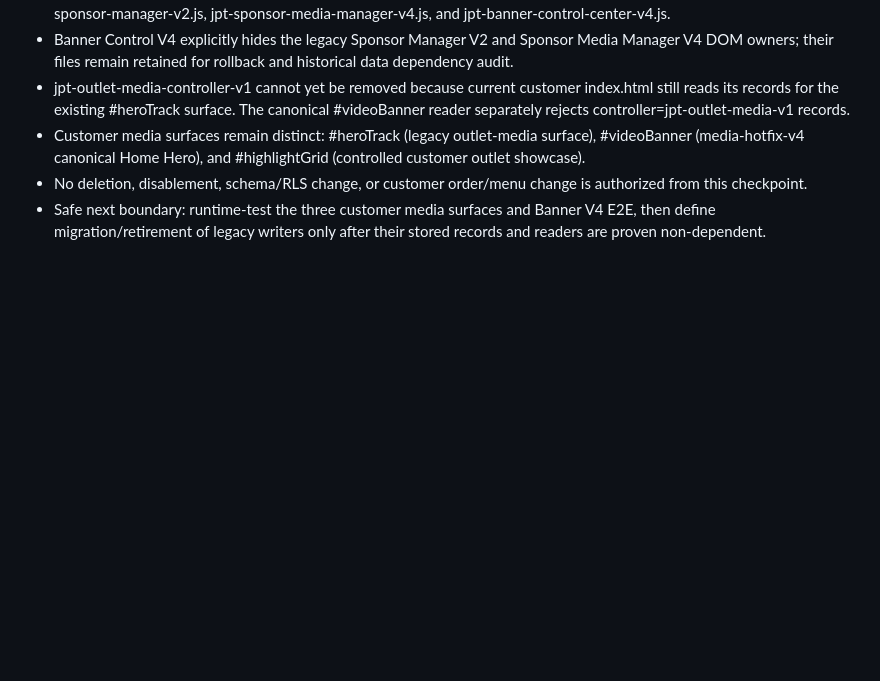
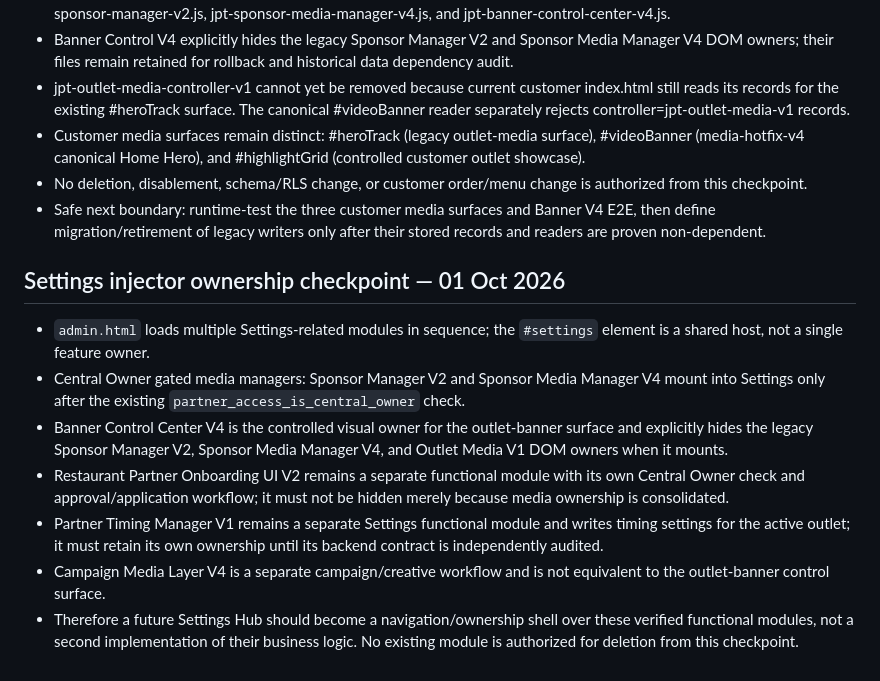
Before and after one commit to harmeetsg1983-blip/jeetpunjabitadka, a Markdown page: docs/JPT_NAVIGATION_ORDER_OWNERSHIP_MAP_V2.md, the part around the change. Drawn GitHub-style; blank space fills up the shorter version.

Commit message:
Docs: lock Settings injector ownership checkpoint

```diff
--- a/docs/JPT_NAVIGATION_ORDER_OWNERSHIP_MAP_V2.md
+++ b/docs/JPT_NAVIGATION_ORDER_OWNERSHIP_MAP_V2.md
@@ -61,3 +61,13 @@ No GREEN claim until these are runtime-tested.
 - Customer media surfaces remain distinct: #heroTrack (legacy outlet-media surface), #videoBanner (media-hotfix-v4 canonical Home Hero), and #highlightGrid (controlled customer outlet showcase).
 - No deletion, disablement, schema/RLS change, or customer order/menu change is authorized from this checkpoint.
 - Safe next boundary: runtime-test the three customer media surfaces and Banner V4 E2E, then define migration/retirement of legacy writers only after their stored records and readers are proven non-dependent.
+
+
+## Settings injector ownership checkpoint — 01 Oct 2026
+- `admin.html` loads multiple Settings-related modules in sequence; the `#settings` element is a shared host, not a single feature owner.
+- Central Owner gated media managers: Sponsor Manager V2 and Sponsor Media Manager V4 mount into Settings only after the existing `partner_access_is_central_owner` check.
+- Banner Control Center V4 is the controlled visual owner for the outlet-banner surface and explicitly hides the legacy Sponsor Manager V2, Sponsor Media Manager V4, and Outlet Media V1 DOM owners when it mounts.
+- Restaurant Partner Onboarding UI V2 remains a separate functional module with its own Central Owner check and approval/application workflow; it must not be hidden merely because media ownership is consolidated.
+- Partner Timing Manager V1 remains a separate Settings functional module and writes timing settings for the active outlet; it must retain its own ownership until its backend contract is independently audited.
+- Campaign Media Layer V4 is a separate campaign/creative workflow and is not equivalent to the outlet-banner control surface.
+- Therefore a future Settings Hub should become a navigation/ownership shell over these verified functional modules, not a second implementation of their business logic. No existing module is authorized for deletion from this checkpoint.
```
